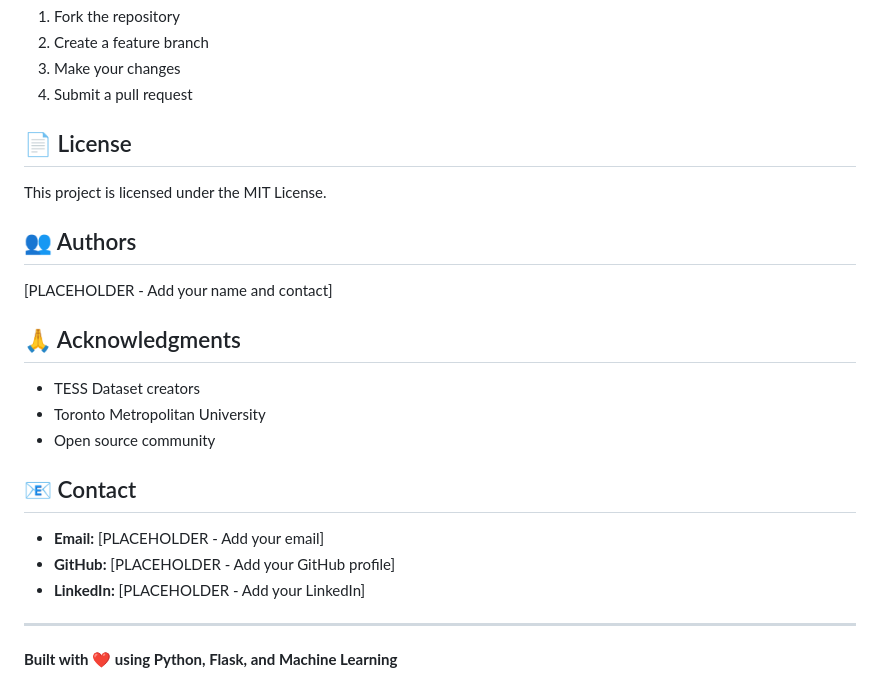
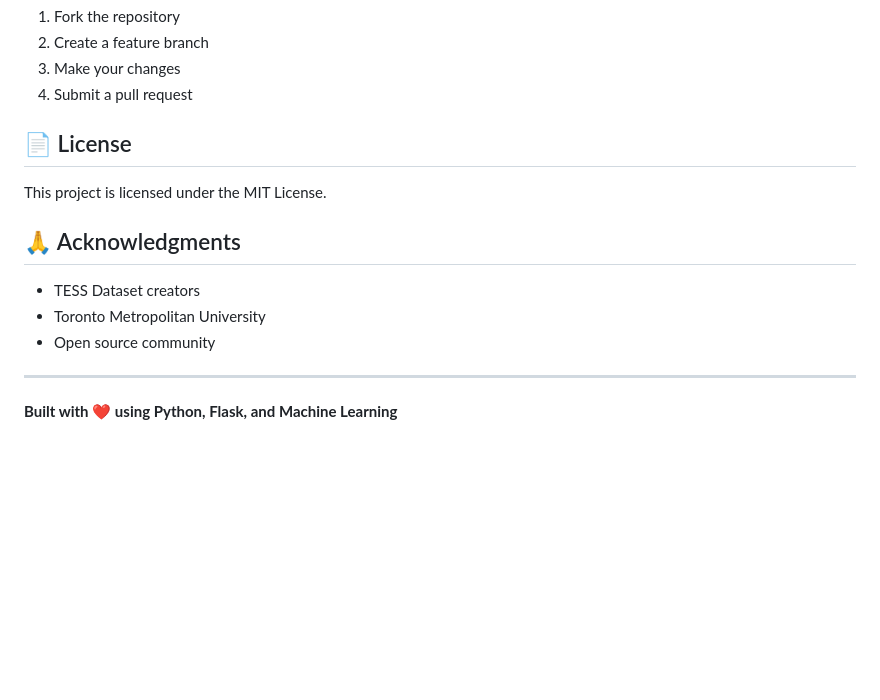
Before and after one commit to CodeTirtho97/Speech_Emotion_Recognition, a Markdown page: README.md, the part around the change. Rendered like a GitHub page; blank space fills up the shorter version.

```diff
--- a/README.md
+++ b/README.md
@@ -242,22 +242,12 @@ Contributions are welcome! Please:
 
 This project is licensed under the MIT License.
 
-## 👥 Authors
-
-[PLACEHOLDER - Add your name and contact]
-
 ## 🙏 Acknowledgments
 
 - TESS Dataset creators
 - Toronto Metropolitan University
 - Open source community
 
-## 📧 Contact
-
-- **Email:** [PLACEHOLDER - Add your email]
-- **GitHub:** [PLACEHOLDER - Add your GitHub profile]
-- **LinkedIn:** [PLACEHOLDER - Add your LinkedIn]
-
 ---
 
 **Built with ❤️ using Python, Flask, and Machine Learning**
```
